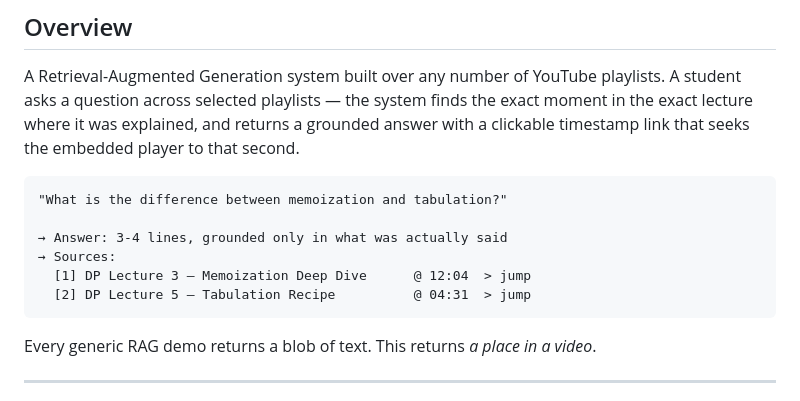
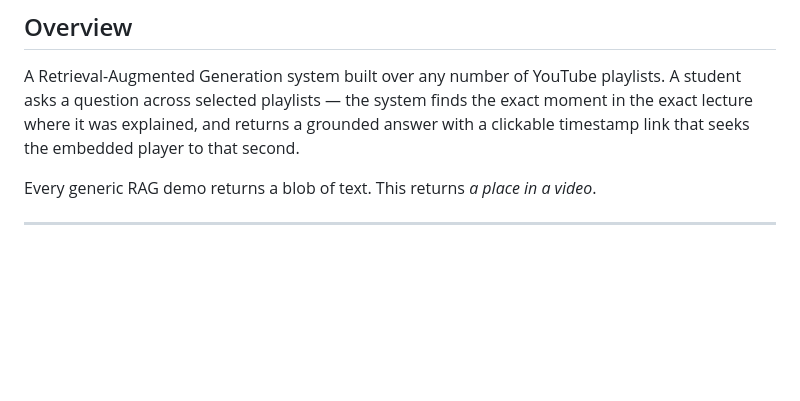
Before and after one commit to Shashank17singh/Youtube-Scrapper, a Markdown page: README.md, the part around the change. Drawn GitHub-style; blank space fills up the shorter version.

Commit message:
remove specific playlist example from README to reflect universal scope

````diff
--- a/README.md
+++ b/README.md
@@ -17,15 +17,6 @@
 ##  Overview
 
 A Retrieval-Augmented Generation system built over any number of YouTube playlists. A student asks a question across selected playlists — the system finds the exact moment in the exact lecture where it was explained, and returns a grounded answer with a clickable timestamp link that seeks the embedded player to that second.
-
-```text
-"What is the difference between memoization and tabulation?"
-
-→ Answer: 3-4 lines, grounded only in what was actually said
-→ Sources:
-  [1] DP Lecture 3 – Memoization Deep Dive      @ 12:04  > jump
-  [2] DP Lecture 5 – Tabulation Recipe          @ 04:31  > jump
-```
 
 Every generic RAG demo returns a blob of text. This returns *a place in a video*.
 
````
